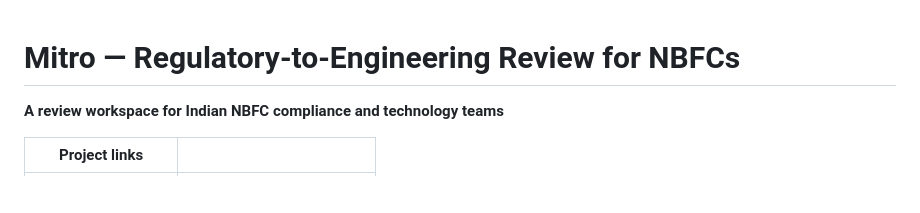
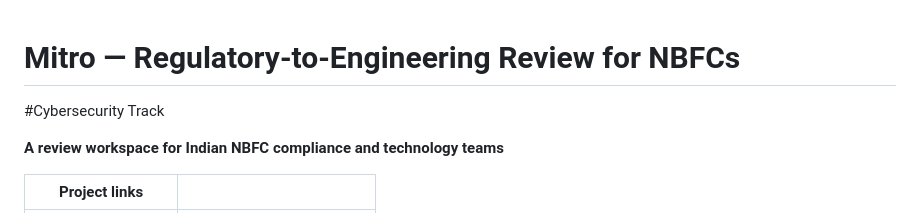
Before and after one commit to Janshu76/Mitro, a Markdown page: README.md, the part around the change. GitHub-like rendering; blank space fills up the shorter version.

```diff
--- a/README.md
+++ b/README.md
@@ -1,4 +1,5 @@
 # Mitro — Regulatory-to-Engineering Review for NBFCs
+#Cybersecurity Track
 
 **A review workspace for Indian NBFC compliance and technology teams**
 
```
